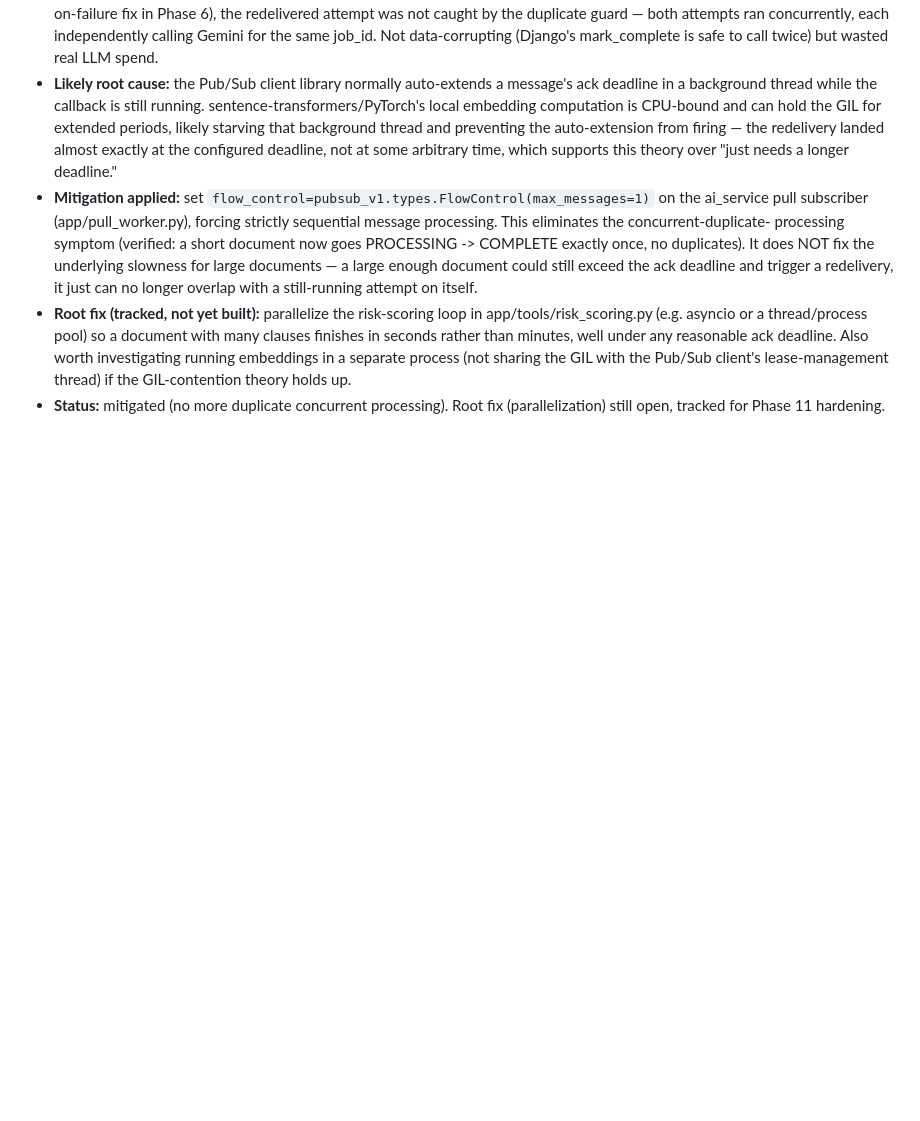
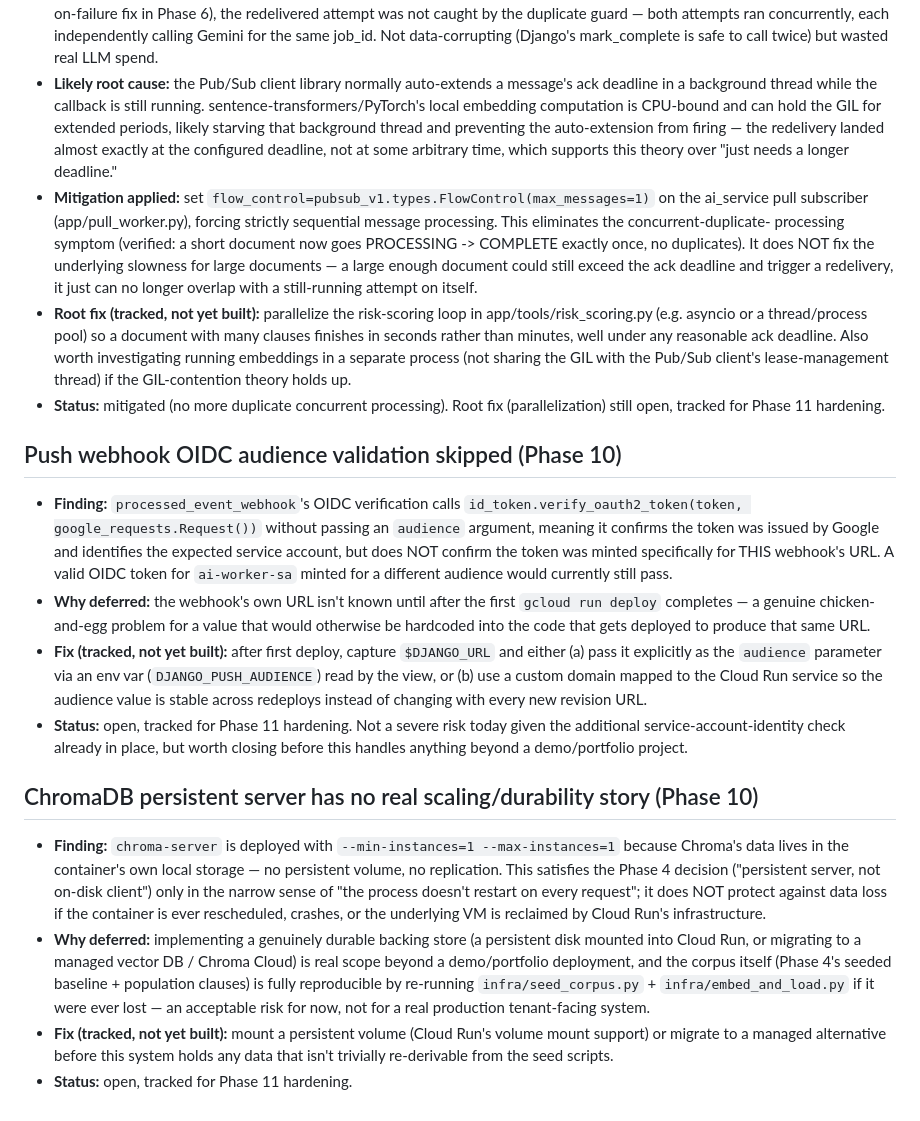
Before and after one commit to dry-wall/contract-intel, a Markdown page: BACKLOG.md, the part around the change. Rendered like a GitHub page; blank space fills up the shorter version.

Commit message:
Updated BACKLOG

```diff
--- a/BACKLOG.md
+++ b/BACKLOG.md
@@ -86,3 +86,45 @@
   client's lease-management thread) if the GIL-contention theory holds up.
 - **Status:** mitigated (no more duplicate concurrent processing). Root
   fix (parallelization) still open, tracked for Phase 11 hardening.
+
+## Push webhook OIDC audience validation skipped (Phase 10)
+- **Finding:** `processed_event_webhook`'s OIDC verification calls
+  `id_token.verify_oauth2_token(token, google_requests.Request())` without
+  passing an `audience` argument, meaning it confirms the token was issued
+  by Google and identifies the expected service account, but does NOT
+  confirm the token was minted specifically for THIS webhook's URL. A valid
+  OIDC token for `ai-worker-sa` minted for a different audience would
+  currently still pass.
+- **Why deferred:** the webhook's own URL isn't known until after the
+  first `gcloud run deploy` completes — a genuine chicken-and-egg problem
+  for a value that would otherwise be hardcoded into the code that gets
+  deployed to produce that same URL.
+- **Fix (tracked, not yet built):** after first deploy, capture `$DJANGO_URL`
+  and either (a) pass it explicitly as the `audience` parameter via an env
+  var (`DJANGO_PUSH_AUDIENCE`) read by the view, or (b) use a custom domain
+  mapped to the Cloud Run service so the audience value is stable across
+  redeploys instead of changing with every new revision URL.
+- **Status:** open, tracked for Phase 11 hardening. Not a severe risk today
+  given the additional service-account-identity check already in place, but
+  worth closing before this handles anything beyond a demo/portfolio project.
+
+## ChromaDB persistent server has no real scaling/durability story (Phase 10)
+- **Finding:** `chroma-server` is deployed with `--min-instances=1
+  --max-instances=1` because Chroma's data lives in the container's own
+  local storage — no persistent volume, no replication. This satisfies the
+  Phase 4 decision ("persistent server, not on-disk client") only in the
+  narrow sense of "the process doesn't restart on every request"; it does
+  NOT protect against data loss if the container is ever rescheduled,
+  crashes, or the underlying VM is reclaimed by Cloud Run's infrastructure.
+- **Why deferred:** implementing a genuinely durable backing store (a
+  persistent disk mounted into Cloud Run, or migrating to a managed vector
+  DB / Chroma Cloud) is real scope beyond a demo/portfolio deployment, and
+  the corpus itself (Phase 4's seeded baseline + population clauses) is
+  fully reproducible by re-running `infra/seed_corpus.py` +
+  `infra/embed_and_load.py` if it were ever lost — an acceptable risk for
+  now, not for a real production tenant-facing system.
+- **Fix (tracked, not yet built):** mount a persistent volume (Cloud Run's
+  volume mount support) or migrate to a managed alternative before this
+  system holds any data that isn't trivially re-derivable from the seed
+  scripts.
+- **Status:** open, tracked for Phase 11 hardening.
```
